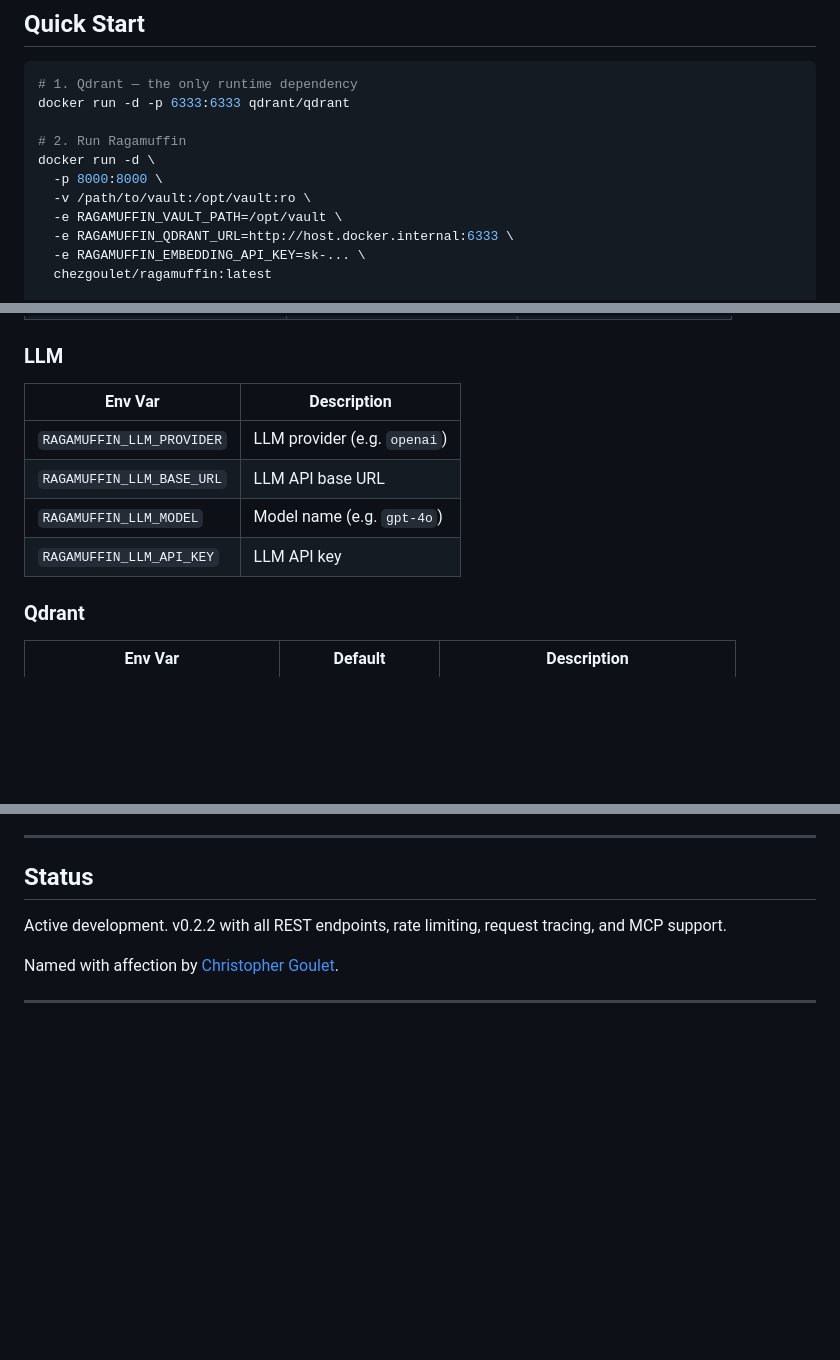
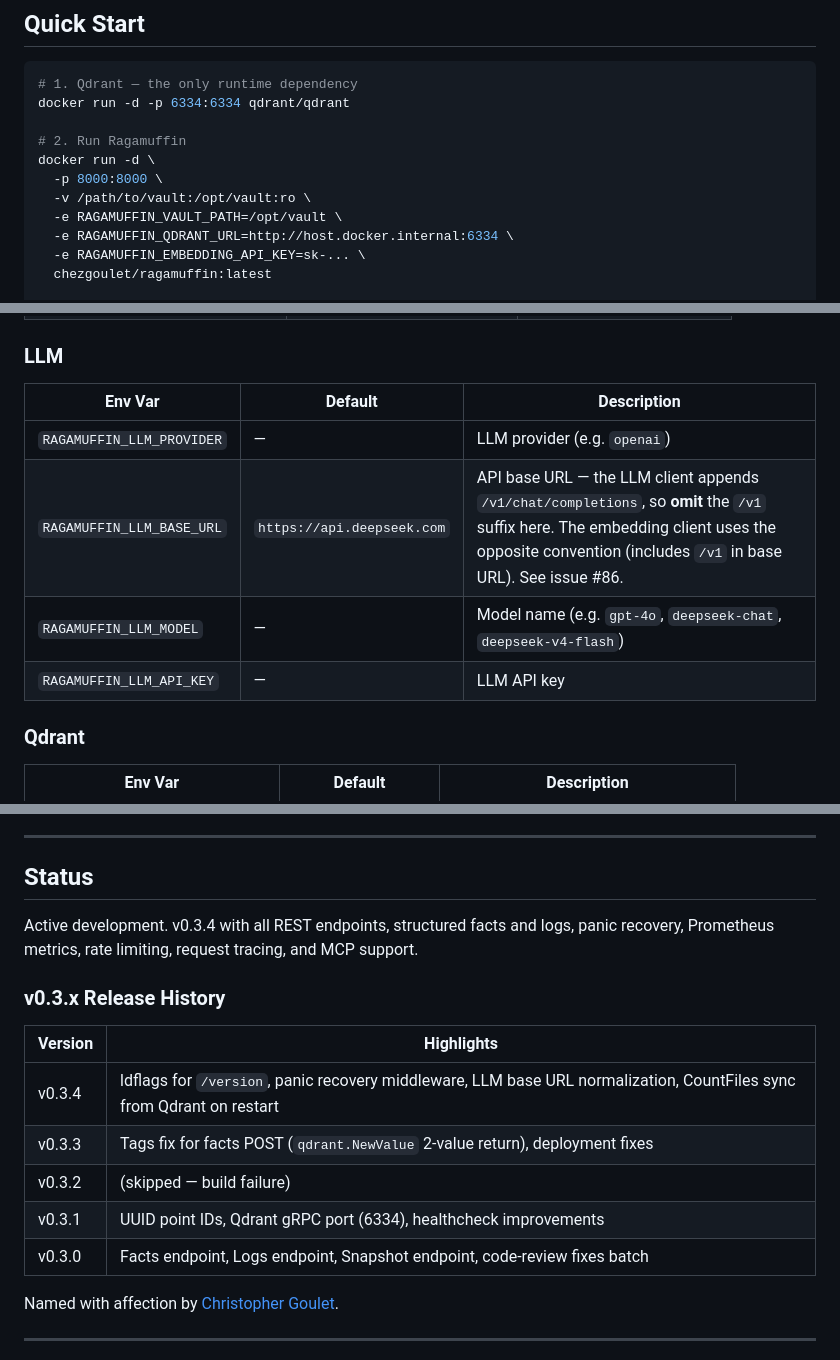
Before and after one commit to chezgoulet/ragamuffin, a Markdown page: README.md, 3 parts joined by grey strips. Rendered like a GitHub page; blank space fills up the shorter version.

Commit message:
docs: update README and AGENTS_SKILL for v0.3.4
- Version status and release history table
- LLM base URL convention documented (omit /v1 suffix)
- Panic recovery middleware noted in server config
- Qdrant port 6334 throughout (was 6333)
- Agent skill: updated model/base_url example, stats and version detail

````diff
--- a/README.md
+++ b/README.md
@@ -18,14 +18,14 @@ curl -s http://localhost:8000/recall \
 
 ```bash
 # 1. Qdrant — the only runtime dependency
-docker run -d -p 6333:6333 qdrant/qdrant
+docker run -d -p 6334:6334 qdrant/qdrant
 
 # 2. Run Ragamuffin
 docker run -d \
   -p 8000:8000 \
   -v /path/to/vault:/opt/vault:ro \
   -e RAGAMUFFIN_VAULT_PATH=/opt/vault \
-  -e RAGAMUFFIN_QDRANT_URL=http://host.docker.internal:6333 \
+  -e RAGAMUFFIN_QDRANT_URL=http://host.docker.internal:6334 \
   -e RAGAMUFFIN_EMBEDDING_API_KEY=sk-... \
   chezgoulet/ragamuffin:latest
 
@@ -371,12 +371,12 @@ uses `modernc.org/sqlite`, no CGo dependency.
 
 ### LLM
 
-| Env Var | Description |
-|---|---|
-| `RAGAMUFFIN_LLM_PROVIDER` | LLM provider (e.g. `openai`) |
-| `RAGAMUFFIN_LLM_BASE_URL` | LLM API base URL |
-| `RAGAMUFFIN_LLM_MODEL` | Model name (e.g. `gpt-4o`) |
-| `RAGAMUFFIN_LLM_API_KEY` | LLM API key |
+| Env Var | Default | Description |
+|---|---|---|
+| `RAGAMUFFIN_LLM_PROVIDER` | — | LLM provider (e.g. `openai`) |
+| `RAGAMUFFIN_LLM_BASE_URL` | `https://api.deepseek.com` | API base URL — the LLM client appends `/v1/chat/completions`, so **omit** the `/v1` suffix here. The embedding client uses the opposite convention (includes `/v1` in base URL). See issue #86. |
+| `RAGAMUFFIN_LLM_MODEL` | — | Model name (e.g. `gpt-4o`, `deepseek-chat`, `deepseek-v4-flash`) |
+| `RAGAMUFFIN_LLM_API_KEY` | — | LLM API key |
 
 ### Qdrant
 
@@ -465,7 +468,18 @@ uses `modernc.org/sqlite`, no CGo dependency.
 
 ## Status
 
-Active development. v0.2.2 with all REST endpoints, rate limiting, request tracing, and MCP support.
+Active development. v0.3.4 with all REST endpoints, structured facts and logs,
+panic recovery, Prometheus metrics, rate limiting, request tracing, and MCP support.
+
+### v0.3.x Release History
+
+| Version | Highlights |
+|---|---|
+| v0.3.4 | ldflags for `/version`, panic recovery middleware, LLM base URL normalization, CountFiles sync from Qdrant on restart |
+| v0.3.3 | Tags fix for facts POST (`qdrant.NewValue` 2-value return), deployment fixes |
+| v0.3.2 | (skipped — build failure) |
+| v0.3.1 | UUID point IDs, Qdrant gRPC port (6334), healthcheck improvements |
+| v0.3.0 | Facts endpoint, Logs endpoint, Snapshot endpoint, code-review fixes batch |
 
 Named with affection by [Christopher Goulet](https://github.com/chezgoulet).
 
````
Also changed, not shown: other parts of README.md (+4 -1 lines), AGENTS_SKILL.md (+12 -6 lines).
